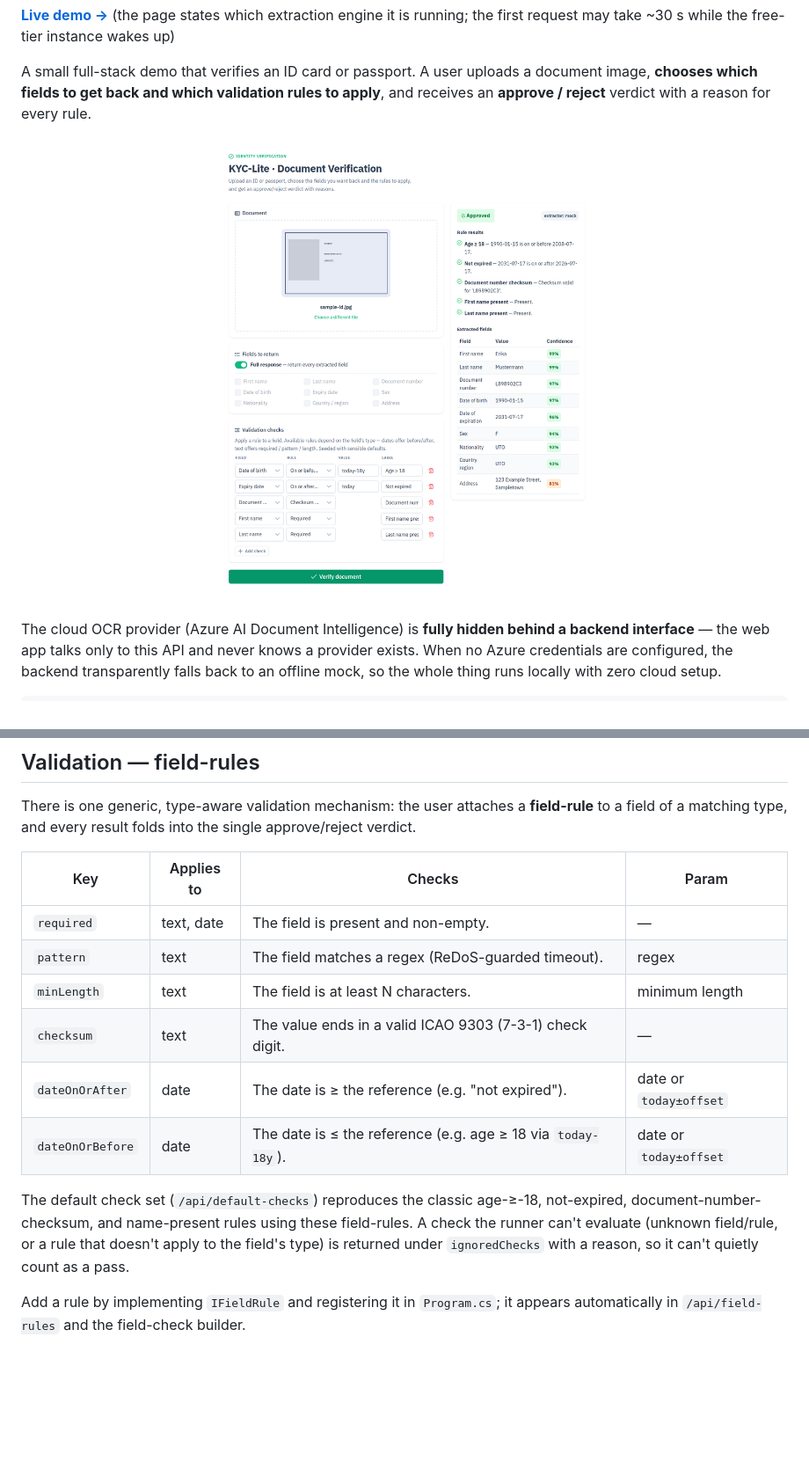
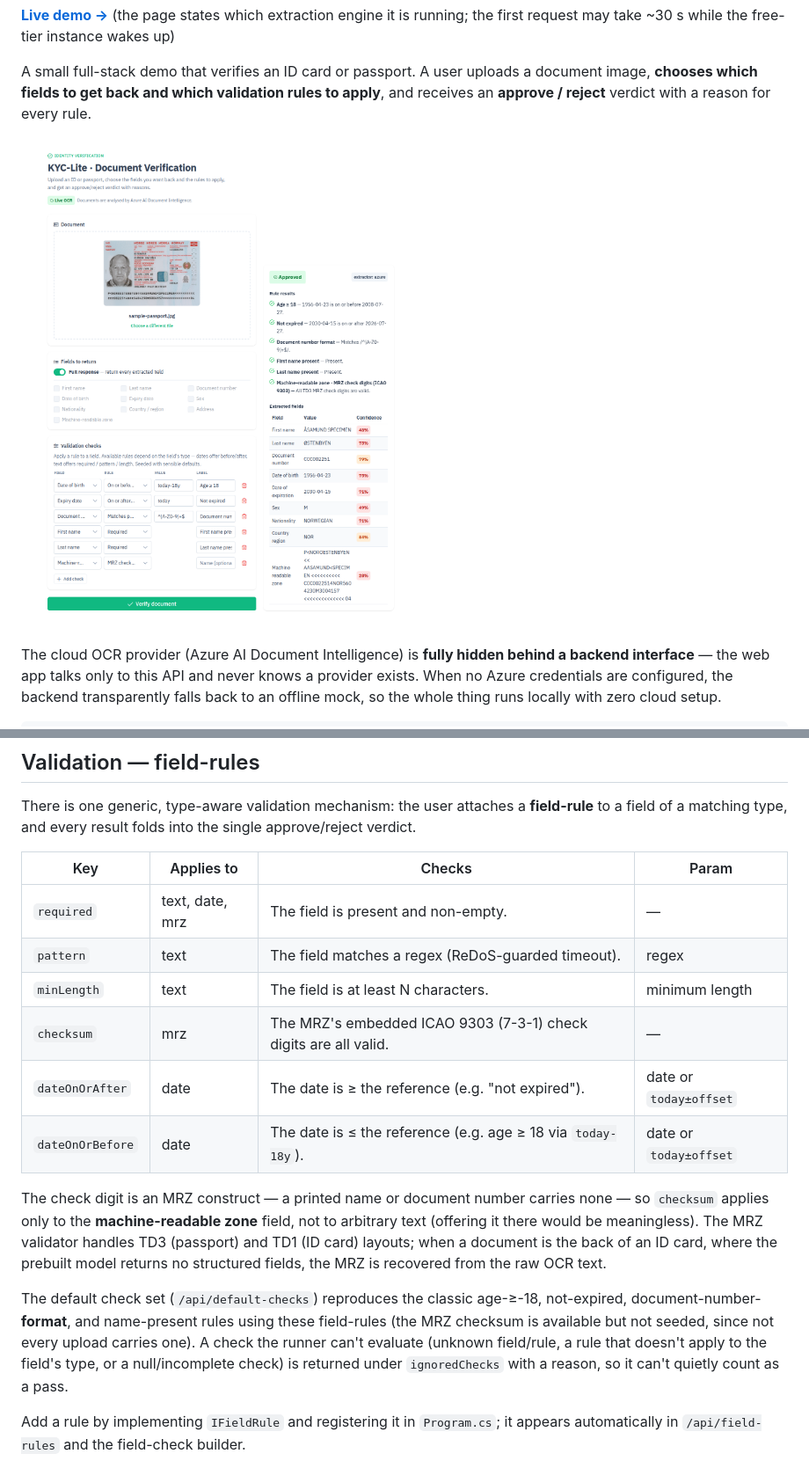
Before and after one commit to HMalyhon/KycLite, a Markdown page: README.md, 2 parts joined by grey strips. Shown at 88% size. Rendered like a GitHub page; pictures changed too: docs/screenshot.png; blank space fills up the shorter version.

```diff
--- a/README.md
+++ b/README.md
@@ -229,19 +234,26 @@ RFC 7807 `ProblemDetails`.
 There is one generic, type-aware validation mechanism: the user attaches a **field-rule** to a field
 of a matching type, and every result folds into the single approve/reject verdict.
 
-| Key             | Applies to | Checks                                                          | Param                       |
-| --------------- | ---------- | -------------------------------------------------------------- | --------------------------- |
-| `required`      | text, date | The field is present and non-empty.                            | —                           |
-| `pattern`       | text       | The field matches a regex (ReDoS-guarded timeout).             | regex                       |
-| `minLength`     | text       | The field is at least N characters.                            | minimum length              |
-| `checksum`      | text       | The value ends in a valid ICAO 9303 (7-3-1) check digit.       | —                           |
-| `dateOnOrAfter` | date       | The date is ≥ the reference (e.g. "not expired").              | date or `today±offset`      |
-| `dateOnOrBefore`| date       | The date is ≤ the reference (e.g. age ≥ 18 via `today-18y`).   | date or `today±offset`      |
+| Key              | Applies to      | Checks                                                           | Param                  |
+| ---------------- | --------------- | ---------------------------------------------------------------- | ---------------------- |
+| `required`       | text, date, mrz | The field is present and non-empty.                              | —                      |
+| `pattern`        | text            | The field matches a regex (ReDoS-guarded timeout).               | regex                  |
+| `minLength`      | text            | The field is at least N characters.                              | minimum length         |
+| `checksum`       | mrz             | The MRZ's embedded ICAO 9303 (7-3-1) check digits are all valid. | —                      |
+| `dateOnOrAfter`  | date            | The date is ≥ the reference (e.g. "not expired").                | date or `today±offset` |
+| `dateOnOrBefore` | date            | The date is ≤ the reference (e.g. age ≥ 18 via `today-18y`).     | date or `today±offset` |
+
+The check digit is an MRZ construct — a printed name or document number carries none — so `checksum`
+applies only to the **machine-readable zone** field, not to arbitrary text (offering it there would
+be meaningless). The MRZ validator handles TD3 (passport) and TD1 (ID card) layouts; when a document
+is the back of an ID card, where the prebuilt model returns no structured fields, the MRZ is
+recovered from the raw OCR text.
 
 The default check set (`/api/default-checks`) reproduces the classic age-≥-18, not-expired,
-document-number-checksum, and name-present rules using these field-rules. A check the runner can't
-evaluate (unknown field/rule, or a rule that doesn't apply to the field's type) is returned under
-`ignoredChecks` with a reason, so it can't quietly count as a pass.
+document-number-**format**, and name-present rules using these field-rules (the MRZ checksum is
+available but not seeded, since not every upload carries one). A check the runner can't evaluate
+(unknown field/rule, a rule that doesn't apply to the field's type, or a null/incomplete check) is
+returned under `ignoredChecks` with a reason, so it can't quietly count as a pass.
 
 Add a rule by implementing `IFieldRule` and registering it in `Program.cs`; it appears automatically
 in `/api/field-rules` and the field-check builder.
```
Also changed, not shown: other parts of README.md (+18 -13 lines), frontend/README.md (+11 -1 lines).
